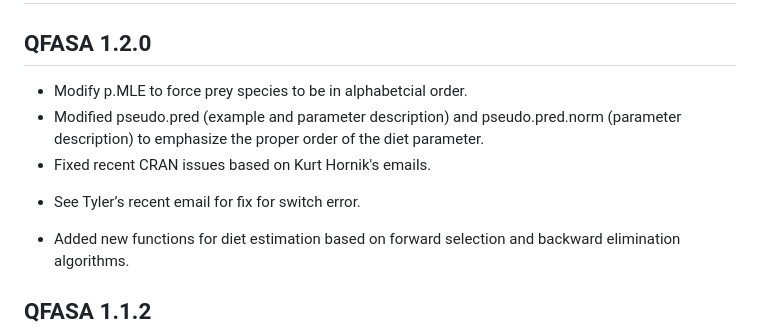
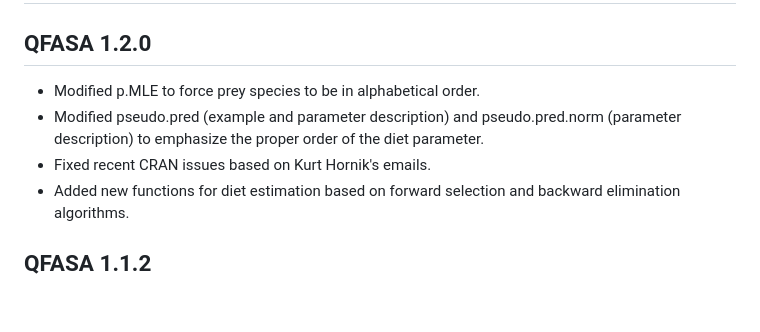
Before and after one commit to cstewartGH/QFASA, a Markdown page: NEWS.md, the part around the change. Rendered like a GitHub page; blank space fills up the shorter version.

Commit message:
Updated news

```diff
--- a/NEWS.md
+++ b/NEWS.md
@@ -7,11 +7,10 @@ output:
 
 ## QFASA 1.2.0
 
-* Modify p.MLE to force prey species to be in alphabetcial order.
+* Modified p.MLE to force prey species to be in alphabetical order.
 * Modified pseudo.pred (example and parameter description) and pseudo.pred.norm
 (parameter description) to emphasize the proper order of the diet parameter.
 * Fixed recent CRAN issues based on Kurt Hornik's emails.
--	See Tyler’s recent email for fix for switch error.
 * Added new functions for diet estimation based on forward selection and
 backward elimination algorithms.
 
```
